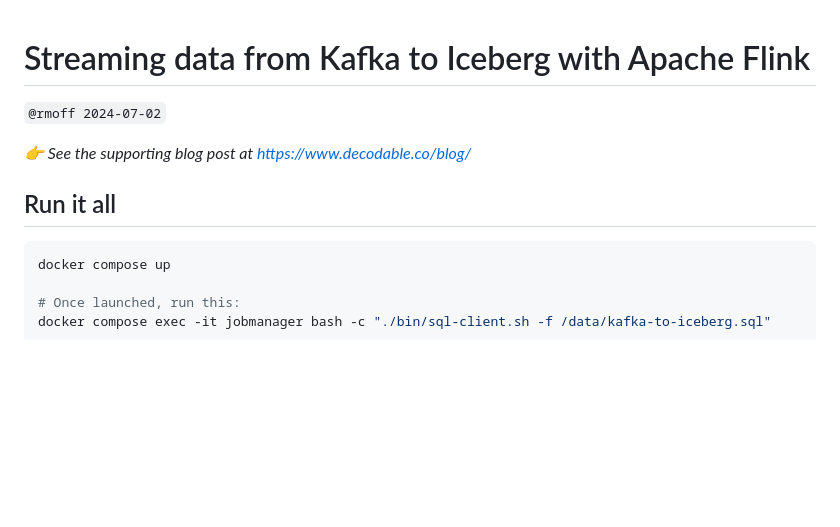
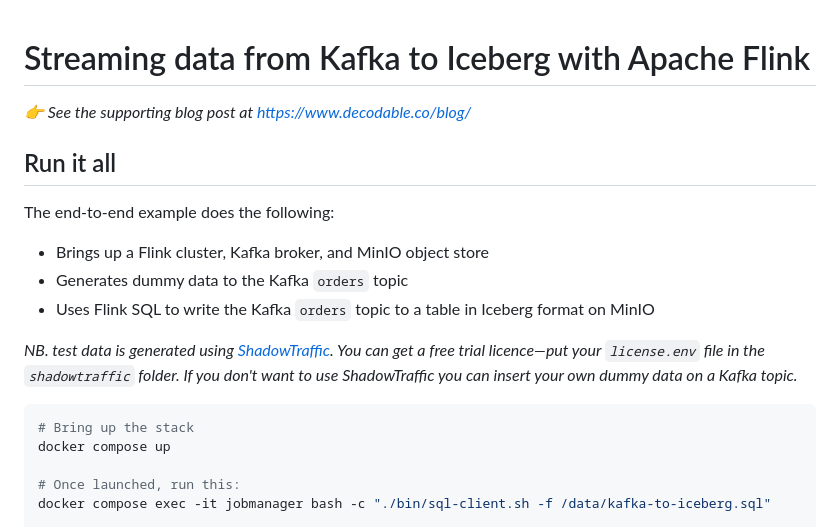
Before and after one commit to decodableco/examples, a Markdown page: kafka-iceberg/apache-flink/README.md, the part around the change. GitHub-like rendering; blank space fills up the shorter version.

````diff
--- a/kafka-iceberg/apache-flink/README.md
+++ b/kafka-iceberg/apache-flink/README.md
@@ -1,12 +1,19 @@
 # Streaming data from Kafka to Iceberg with Apache Flink
-
-`@rmoff 2024-07-02`
 
 _👉 See the supporting blog post at https://www.decodable.co/blog/_
 
 ## Run it all
 
+The end-to-end example does the following:
+
+* Brings up a Flink cluster, Kafka broker, and MinIO object store
+* Generates dummy data to the Kafka `orders` topic
+* Uses Flink SQL to write the Kafka `orders` topic to a table in Iceberg format on MinIO
+
+_NB. test data is generated using [ShadowTraffic](https://shadowtraffic.io/). You can get a free trial licence—put your `license.env` file in the `shadowtraffic` folder. If you don't want to use ShadowTraffic you can insert your own dummy data on a Kafka topic._
+
 ```bash
+# Bring up the stack
 docker compose up
 
 # Once launched, run this:
````
